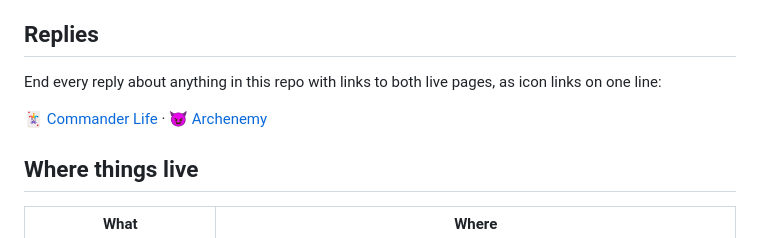
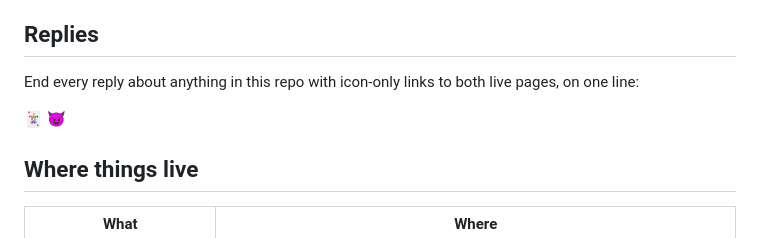
Before and after one commit to BigLob/commander-life, a Markdown page: CLAUDE.md, the part around the change. GitHub-like rendering.

Commit message:
Notes: reply links are icons only
Co-Authored-By: Claude Opus 5.5 <noreply@anthropic.com>
Claude-Session: https://claude.ai/code/session_018wrvjMnqqSVAC2ZxwykHHr

```diff
--- a/CLAUDE.md
+++ b/CLAUDE.md
@@ -5,9 +5,9 @@ sync live. Plain HTML pages, no build step, no framework.
 
 ## Replies
 
-End every reply about anything in this repo with links to both live pages, as icon links on one line:
+End every reply about anything in this repo with icon-only links to both live pages, on one line:
 
-[🃏 Commander Life](https://biglob.github.io/commander-life/) · [😈 Archenemy](https://biglob.github.io/commander-life/archenemy.html)
+[🃏](https://biglob.github.io/commander-life/) [😈](https://biglob.github.io/commander-life/archenemy.html)
 
 ## Where things live
 
```
